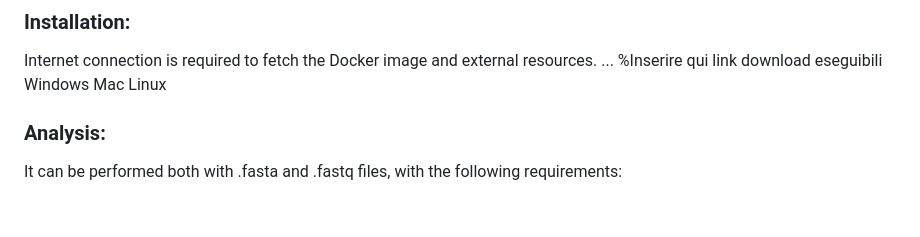
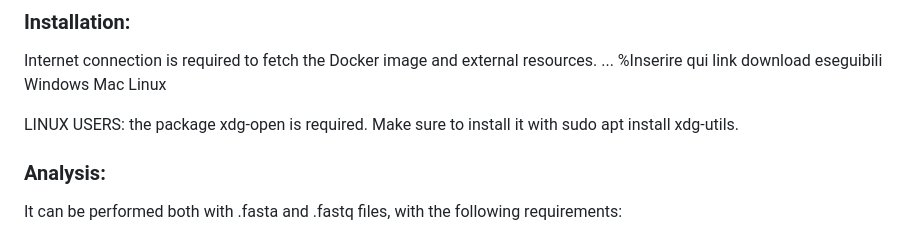
Before and after one commit to knowmics-lab/BacExplorer, a Markdown page: README.md, the part around the change. GitHub-like rendering; blank space fills up the shorter version.

Commit message:
Update README.md
Requirements updated

```diff
--- a/README.md
+++ b/README.md
@@ -21,6 +21,8 @@ Internet connection is required to fetch the Docker image and external resources
 Windows
 Mac
 Linux
+
+LINUX USERS: the package xdg-open is required. Make sure to install it with sudo apt install xdg-utils.
 
 ### Analysis:
 It can be performed both with .fasta and .fastq files, with the following requirements:
```
